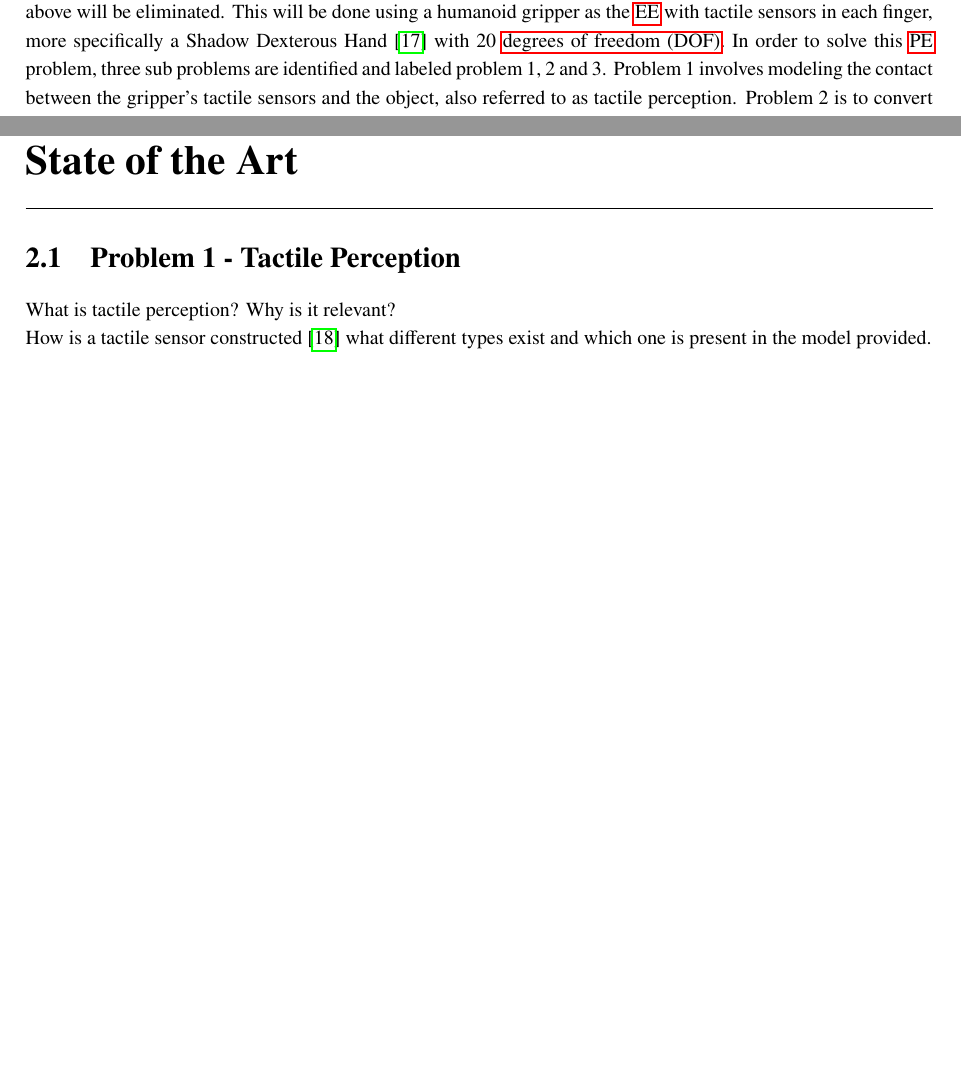
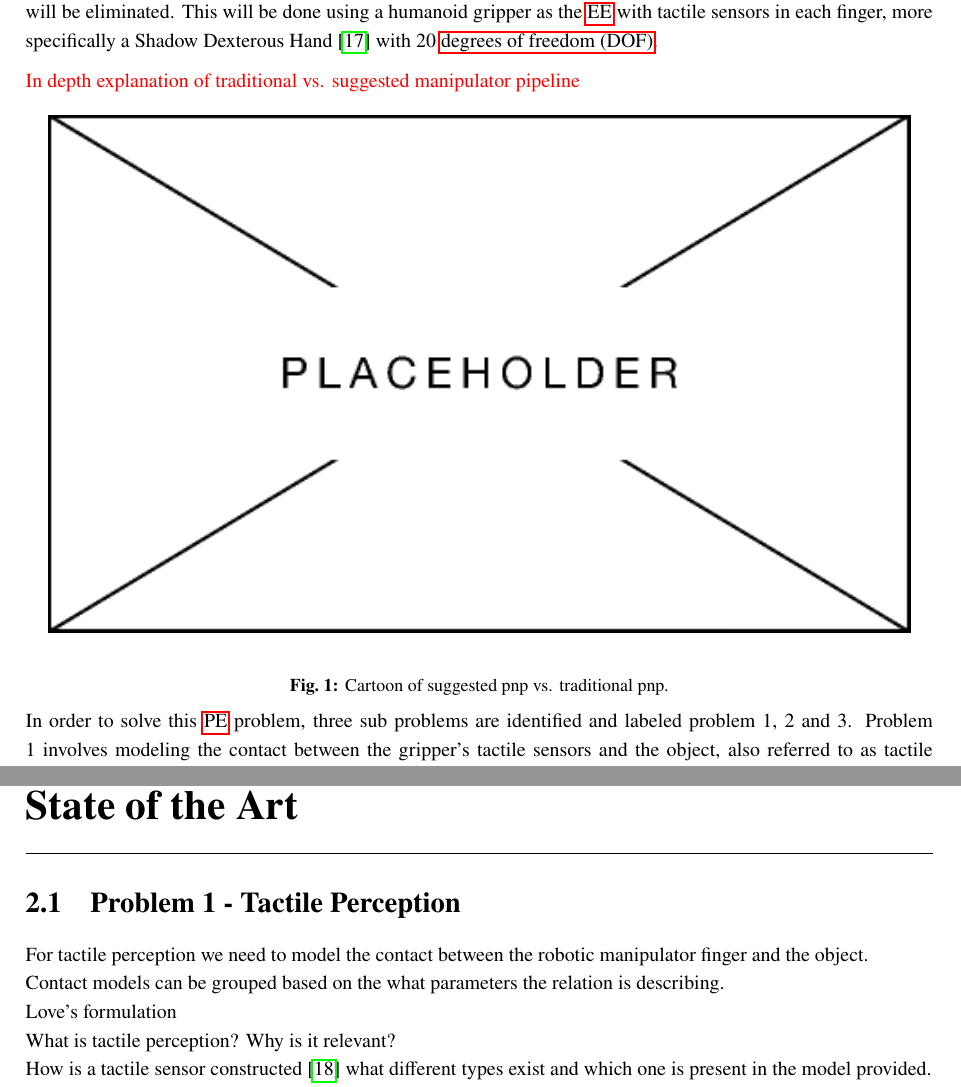
Before and after one commit to vmstavens/master-thesis, a LaTeX thesis (main.tex, which reads chapters/introduction/introduction.tex, chapters/state-of-the-art/state-of-the-art.tex): two parts of pages 7 and 8 of 17 before the commit and two parts of pages 7 and 9 of 18 after it, joined at a grey line, cut so that both start at the same text, the shorter picture padded with empty space. Compiled offline with pdfLaTeX.

Commit message:
sota 1 init

```diff
--- a/chapters/introduction/introduction.tex
+++ b/chapters/introduction/introduction.tex
@@ -33,7 +33,22 @@ Finally the goal of the placing phase is to place the object within the placing
 
 While these phases make up a traditional \gls{pnp} systems, certain assumptions are made regarding the objects of interest in order for this pipeline to function. Specifically the localization and \gls{pe} of the pre-grasp phase are assumed possible due to either ensured object poses or estimated poses through \gls{cv} sensory system. Due to \gls{cv} being a mature research field a wide range of solution proposals to these problems have been generated \cite*{6d-pose-estimation-of-objects:-recent-technologies-and-challenges}. These include classic vision \cite*{3d-object-pose-estimation-using-stereo-vision-for-object-manipulation-system} \cite*{stereo-vision-based-automation-for-a-bin-picking-solution}, deep learning based \cite*{uncalibrated-stereo-vision-with-deep-learning-for-6-dof-pose-estimation-for-a-robot-arm-system} and combinations of these \cite*{stereo-vision-based-single-shot-6d-object-pose-estimation-for-bin-picking-by-a-robot-manipulator}. However, while these may be sufficient for certain tasks they fundamentally suffer from the weaknesses introduced by vision techniques. These being a great number of outliers caused by: occlusions, reflecting, transparent or homogeneous surfaces, and repetitive structures when solving the \gls{corr-problem}. Within factory settings the common ones are transparent and reflective objects, due to metallic, plastic and glass product often being the materials used. While \gls{dl} solutions have been developed for both for reflective \cite*{data-driven-object-pose-estimation-in-a-practical-bin-picking-application} and transparent \cite*{6dof-pose-estimation-of-transparent-object-from-a-single-rgb-d-image} objects, these are use case specific and show limited results in a wider range of applications. \medskip
 
-This project suggests a different \gls{pnp} pipeline for cases where the object's starting pose is unknown. In this \gls{pnp} pipeline the \gls{pe} is moved from the pre-grasping phase to a new phase between the grasping and transportation phase, called the \gls{pe} phase. The specific goal of this project is to develope a solution to this phase using tactile sensors in the \gls{ee} to determine the object's pose. By using the tactile sensing rather than visual the problems presented above will be eliminated. This will be done using a humanoid gripper as the \gls{ee} with tactile sensors in each finger, more specifically a Shadow Dexterous Hand \cite{shadow-dex-hand} with 20 \gls{dof}. In order to solve this \gls{pe} problem, three sub problems are identified and labeled problem 1, 2 and 3.
+This project suggests a different \gls{pnp} pipeline for cases where the object's starting pose is unknown. In this \gls{pnp} pipeline the \gls{pe} is moved from the pre-grasping phase to a new phase between the grasping and transportation phase, called the \gls{pe} phase. The specific goal of this project is to develope a solution to this phase using tactile sensors in the \gls{ee} to determine the object's pose. By using the tactile sensing rather than visual the problems presented above will be eliminated. This will be done using a humanoid gripper as the \gls{ee} with tactile sensors in each finger, more specifically a Shadow Dexterous Hand \cite{shadow-dex-hand} with 20 \gls{dof}. \medskip
+
+\textcolor{red}{In depth explanation of traditional vs. suggested manipulator pipeline}
+
+\begin{figure}[h]
+	\begin{small}
+		\begin{center}
+			\includegraphics[width=0.95\textwidth]{img/placeholder.png}
+		\end{center}
+		\caption{Cartoon of suggested pnp vs. traditional pnp.}
+		\label{fig:cartoon-of-suggested-pnp-vs-traditional-pnp}
+	\end{small}
+\end{figure}
+
+
+In order to solve this \gls{pe} problem, three sub problems are identified and labeled problem 1, 2 and 3.
 % problem 1
 Problem 1 involves modeling the contact between the gripper's tactile sensors and the object, also referred to as tactile perception.
 % problem 2
--- a/chapters/state-of-the-art/state-of-the-art.tex
+++ b/chapters/state-of-the-art/state-of-the-art.tex
@@ -2,6 +2,41 @@
 \chapter{State of the Art} \label{ch:state-of-the-art}
 
 \section{Problem 1 - Tactile Perception} \label{sec:lit-rev-problem-1}
+
+% What are contact models and what do they describe?
+For tactile perception we need to model the contact between the robotic manipulator finger and the object.
+
+% How are models grouped and what groupings exist?
+
+Contact models can be grouped based on the what parameters the relation is describing.
+
+% Contact Area vs. Applied Force
+
+
+% Hertzian contact model
+
+% Soft Contact Model (More general Hertzian model)
+
+% Viscoelastic Soft Contact Model.
+
+% 	 Kelvin–Voigt/Maxwell model
+% 	  Fung’s model
+
+% Other contact models (research)
+
+
+
+% Boussinesq–Cerruti’s
+
+% Love’s solution
+
+
+
+
+Love's formulation
+
+
+
 
 What is tactile perception? Why is it relevant? \\
 How is a tactile sensor constructed \cite{recent-progress-in-technologies-for-tactile-sensors}
```
Also changed, not shown: main.tex (+1 -0 lines), main.pdf, chapters/introduction/introduction.tex (2 more changed lines).
